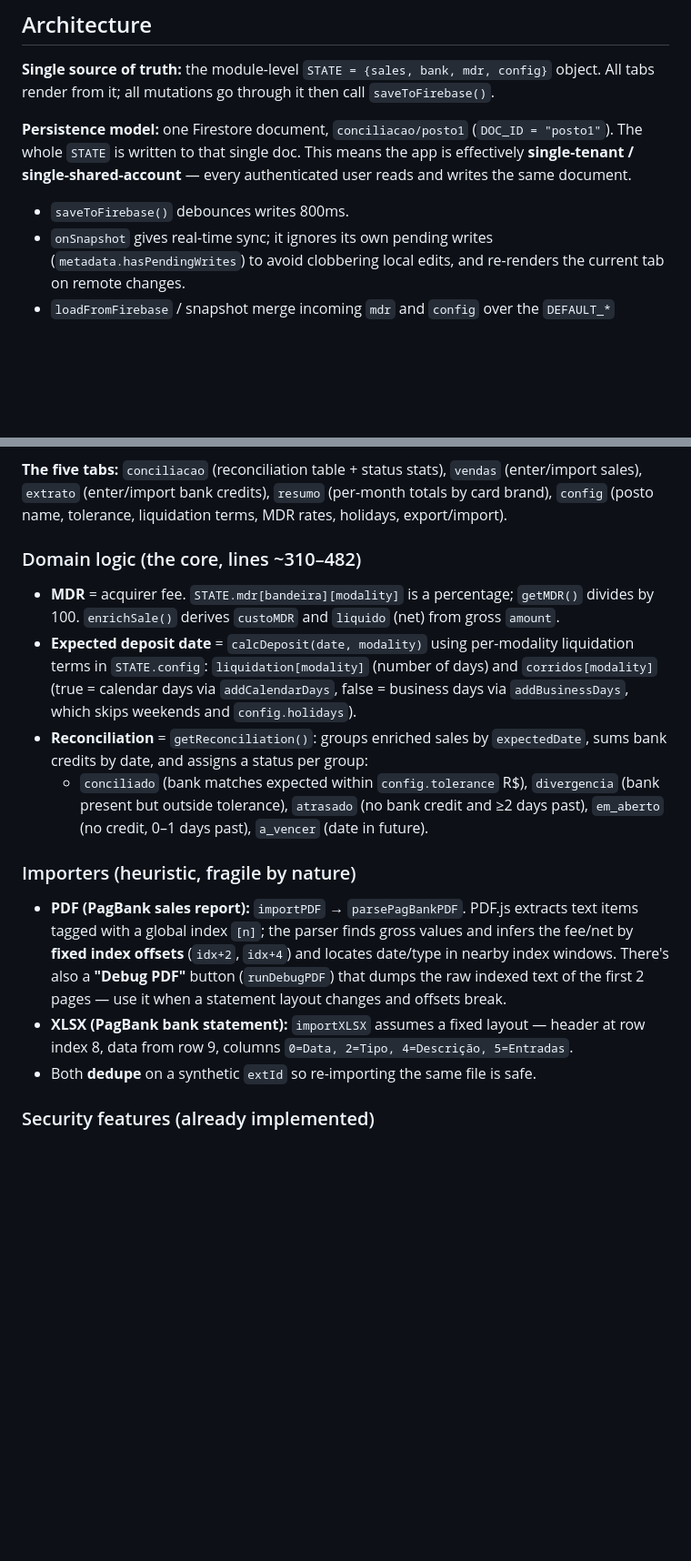
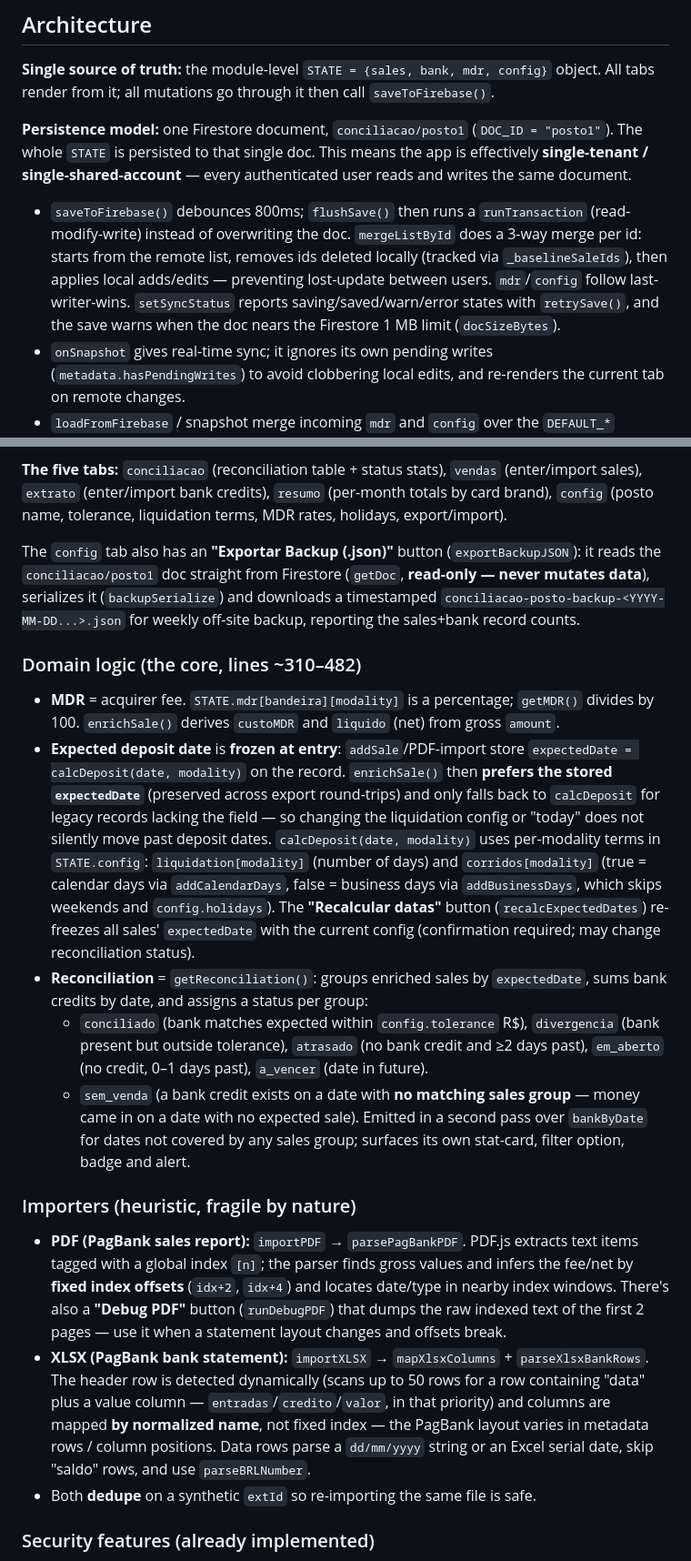
Before and after one commit to viicordeirooo-sys/conciliacao-posto, a Markdown page: CLAUDE.md, 2 parts joined by grey strips. Shown at 91% size. GitHub-like rendering; blank space fills up the shorter version.

Commit message:
docs: atualiza CLAUDE.md para refletir estado atual do codigo
- contagem de linhas (1450 -> 1800)

- XLSX: deteccao dinamica de cabecalho (mapXlsxColumns/parseXlsxBankRows)

- persistencia: runTransaction + merge 3-vias (mergeListById)

- novo status sem_venda na conciliacao

- expectedDate congelado no lancamento + recalcExpectedDates

- botao Exportar Backup (.json)

```diff
--- a/CLAUDE.md
+++ b/CLAUDE.md
@@ -25,8 +25,8 @@ To deploy, host `index.html` as a static file on any HTTPS host (the Firebase co
 
 **Single source of truth:** the module-level `STATE = {sales, bank, mdr, config}` object. All tabs render from it; all mutations go through it then call `saveToFirebase()`.
 
-**Persistence model:** one Firestore document, `conciliacao/posto1` (`DOC_ID = "posto1"`). The whole `STATE` is written to that single doc. This means the app is effectively **single-tenant / single-shared-account** — every authenticated user reads and writes the same document.
-- `saveToFirebase()` debounces writes 800ms.
+**Persistence model:** one Firestore document, `conciliacao/posto1` (`DOC_ID = "posto1"`). The whole `STATE` is persisted to that single doc. This means the app is effectively **single-tenant / single-shared-account** — every authenticated user reads and writes the same document.
+- `saveToFirebase()` debounces 800ms; `flushSave()` then runs a `runTransaction` (read-modify-write) instead of overwriting the doc. `mergeListById` does a 3-way merge per id: starts from the remote list, removes ids deleted locally (tracked via `_baselineSaleIds`), then applies local adds/edits — preventing lost-update between users. `mdr`/`config` follow last-writer-wins. `setSyncStatus` reports saving/saved/warn/error states with `retrySave()`, and the save warns when the doc nears the Firestore 1 MB limit (`docSizeBytes`).
 - `onSnapshot` gives real-time sync; it ignores its own pending writes (`metadata.hasPendingWrites`) to avoid clobbering local edits, and re-renders the current tab on remote changes.
 - `loadFromFirebase` / snapshot merge incoming `mdr` and `config` over the `DEFAULT_*` constants, so new default keys survive old saved docs.
 
@@ -37,17 +37,20 @@ To deploy, host `index.html` as a static file on any HTTPS host (the Firebase co
 
 **The five tabs:** `conciliacao` (reconciliation table + status stats), `vendas` (enter/import sales), `extrato` (enter/import bank credits), `resumo` (per-month totals by card brand), `config` (posto name, tolerance, liquidation terms, MDR rates, holidays, export/import).
 
+The `config` tab also has an **"Exportar Backup (.json)"** button (`exportBackupJSON`): it reads the `conciliacao/posto1` doc straight from Firestore (`getDoc`, **read-only — never mutates data**), serializes it (`backupSerialize`) and downloads a timestamped `conciliacao-posto-backup-<YYYY-MM-DD...>.json` for weekly off-site backup, reporting the sales+bank record counts.
+
 ### Domain logic (the core, lines ~310–482)
 
 - **MDR** = acquirer fee. `STATE.mdr[bandeira][modality]` is a percentage; `getMDR()` divides by 100. `enrichSale()` derives `custoMDR` and `liquido` (net) from gross `amount`.
-- **Expected deposit date** = `calcDeposit(date, modality)` using per-modality liquidation terms in `STATE.config`: `liquidation[modality]` (number of days) and `corridos[modality]` (true = calendar days via `addCalendarDays`, false = business days via `addBusinessDays`, which skips weekends and `config.holidays`).
+- **Expected deposit date** is **frozen at entry**: `addSale`/PDF-import store `expectedDate = calcDeposit(date, modality)` on the record. `enrichSale()` then **prefers the stored `expectedDate`** (preserved across export round-trips) and only falls back to `calcDeposit` for legacy records lacking the field — so changing the liquidation config or "today" does not silently move past deposit dates. `calcDeposit(date, modality)` uses per-modality terms in `STATE.config`: `liquidation[modality]` (number of days) and `corridos[modality]` (true = calendar days via `addCalendarDays`, false = business days via `addBusinessDays`, which skips weekends and `config.holidays`). The **"Recalcular datas"** button (`recalcExpectedDates`) re-freezes all sales' `expectedDate` with the current config (confirmation required; may change reconciliation status).
 - **Reconciliation** = `getReconciliation()`: groups enriched sales by `expectedDate`, sums bank credits by date, and assigns a status per group:
   - `conciliado` (bank matches expected within `config.tolerance` R$), `divergencia` (bank present but outside tolerance), `atrasado` (no bank credit and ≥2 days past), `em_aberto` (no credit, 0–1 days past), `a_vencer` (date in future).
+  - `sem_venda` (a bank credit exists on a date with **no matching sales group** — money came in on a date with no expected sale). Emitted in a second pass over `bankByDate` for dates not covered by any sales group; surfaces its own stat-card, filter option, badge and alert.
 
 ### Importers (heuristic, fragile by nature)
 
 - **PDF (PagBank sales report):** `importPDF` → `parsePagBankPDF`. PDF.js extracts text items tagged with a global index `[n]`; the parser finds gross values and infers the fee/net by **fixed index offsets** (`idx+2`, `idx+4`) and locates date/type in nearby index windows. There's also a **"Debug PDF"** button (`runDebugPDF`) that dumps the raw indexed text of the first 2 pages — use it when a statement layout changes and offsets break.
-- **XLSX (PagBank bank statement):** `importXLSX` assumes a fixed layout — header at row index 8, data from row 9, columns `0=Data, 2=Tipo, 4=Descrição, 5=Entradas`.
+- **XLSX (PagBank bank statement):** `importXLSX` → `mapXlsxColumns` + `parseXlsxBankRows`. The header row is detected dynamically (scans up to 50 rows for a row containing "data" plus a value column — `entradas`/`credito`/`valor`, in that priority) and columns are mapped **by normalized name**, not fixed index — the PagBank layout varies in metadata rows / column positions. Data rows parse a `dd/mm/yyyy` string or an Excel serial date, skip "saldo" rows, and use `parseBRLNumber`.
 - Both **dedupe** on a synthetic `extId` so re-importing the same file is safe.
 
 ### Security features (already implemented)
```
Also changed, not shown: other parts of CLAUDE.md (+1 -1 lines).
